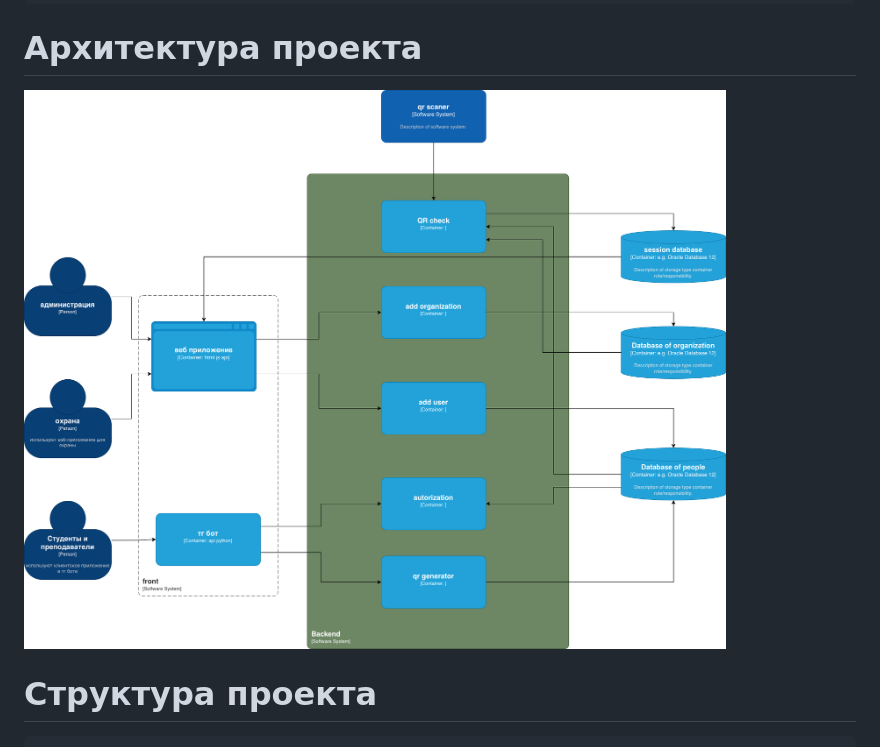
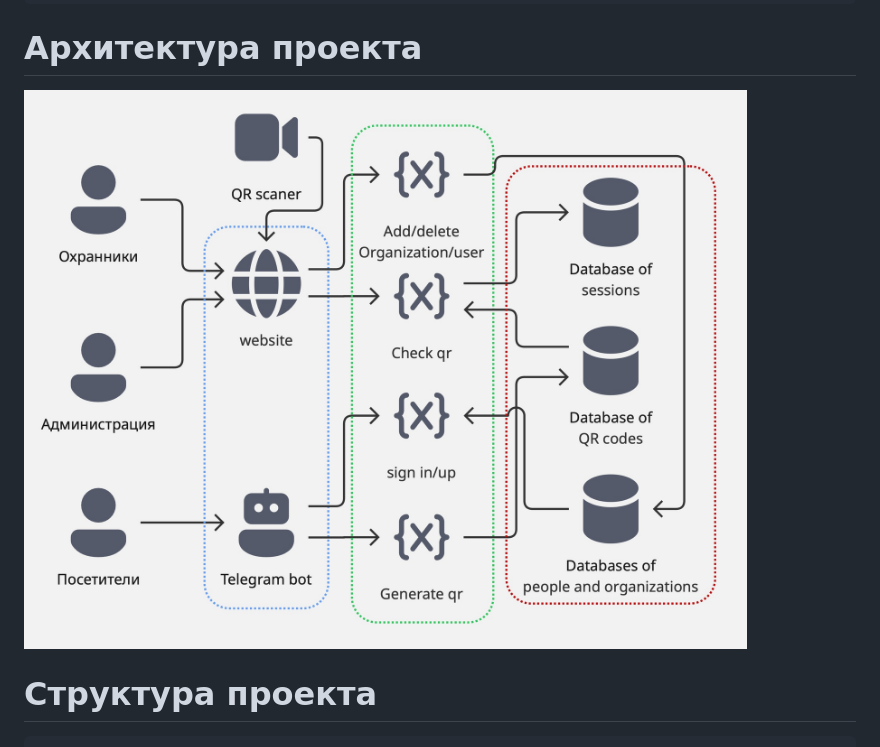
Before and after one commit to SOKLY6/Project_safe_team, a Markdown page: README.md, the part around the change. Rendered like a GitHub page.

Commit message:
[docs] new architecture image

````diff
--- a/README.md
+++ b/README.md
@@ -106,7 +106,7 @@ make runbot
 pytest
 ```
 # Архитектура проекта
-![arcitecture.png](images/architecture.png)
+![](images/Untitled.jpg)
 # Структура проекта
 ```
 qr-access-system/
````
